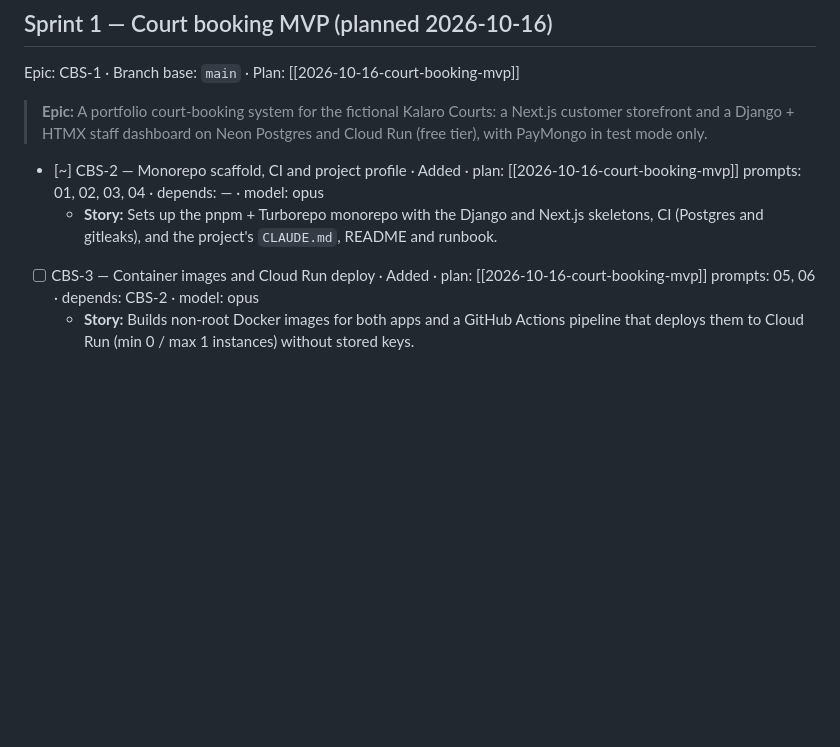
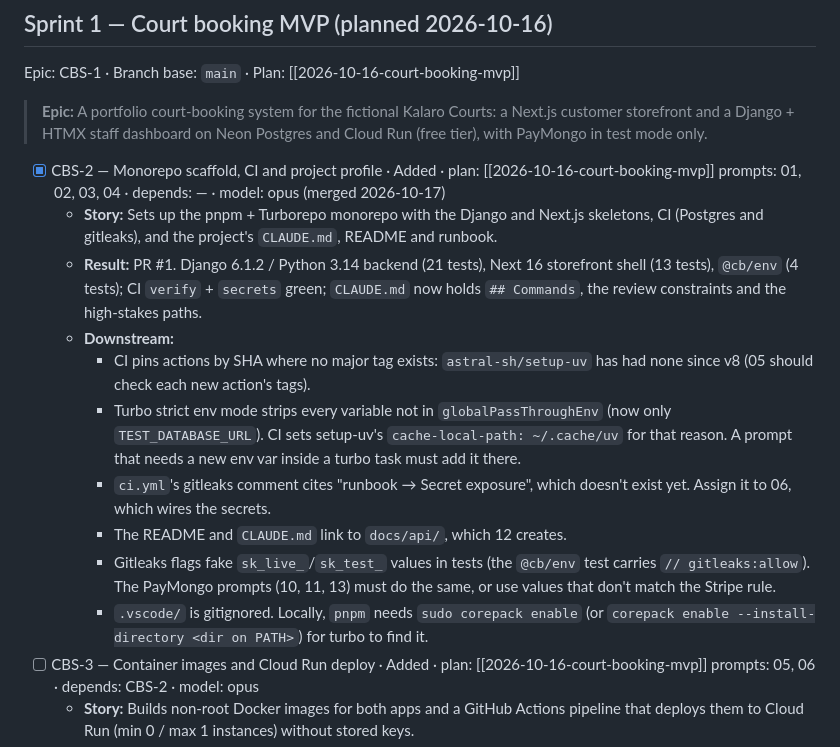
Before and after one commit to alessandrocruz5/court-booking-system, a Markdown page: TASKS.md, the part around the change. GitHub-like rendering; blank space fills up the shorter version.

Commit message:
CBS-2 ledger
Co-Authored-By: Claude Opus 5.5 <noreply@anthropic.com>

```diff
--- a/TASKS.md
+++ b/TASKS.md
@@ -9,8 +9,16 @@ Epic: CBS-1 · Branch base: `main` · Plan: [[2026-10-16-court-booking-mvp]]
 > **Epic:** A portfolio court-booking system for the fictional Kalaro Courts: a Next.js customer storefront and a
 > Django + HTMX staff dashboard on Neon Postgres and Cloud Run (free tier), with PayMongo in test mode only.
 
-- [~] CBS-2 — Monorepo scaffold, CI and project profile · Added · plan: [[2026-10-16-court-booking-mvp]] prompts: 01, 02, 03, 04 · depends: — · model: opus
+- [x] CBS-2 — Monorepo scaffold, CI and project profile · Added · plan: [[2026-10-16-court-booking-mvp]] prompts: 01, 02, 03, 04 · depends: — · model: opus (merged 2026-10-17)
   - **Story:** Sets up the pnpm + Turborepo monorepo with the Django and Next.js skeletons, CI (Postgres and gitleaks), and the project's `CLAUDE.md`, README and runbook.
+  - **Result:** PR #1. Django 6.1.2 / Python 3.14 backend (21 tests), Next 16 storefront shell (13 tests), `@cb/env` (4 tests); CI `verify` + `secrets` green; `CLAUDE.md` now holds `## Commands`, the review constraints and the high-stakes paths.
+  - **Downstream:**
+    - CI pins actions by SHA where no major tag exists: `astral-sh/setup-uv` has had none since v8 (05 should check each new action's tags).
+    - Turbo strict env mode strips every variable not in `globalPassThroughEnv` (now only `TEST_DATABASE_URL`). CI sets setup-uv's `cache-local-path: ~/.cache/uv` for that reason. A prompt that needs a new env var inside a turbo task must add it there.
+    - `ci.yml`'s gitleaks comment cites "runbook → Secret exposure", which doesn't exist yet. Assign it to 06, which wires the secrets.
+    - The README and `CLAUDE.md` link to `docs/api/`, which 12 creates.
+    - Gitleaks flags fake `sk_live_`/`sk_test_` values in tests (the `@cb/env` test carries `// gitleaks:allow`). The PayMongo prompts (10, 11, 13) must do the same, or use values that don't match the Stripe rule.
+    - `.vscode/` is gitignored. Locally, `pnpm` needs `sudo corepack enable` (or `corepack enable --install-directory <dir on PATH>`) for turbo to find it.
 - [ ] CBS-3 — Container images and Cloud Run deploy · Added · plan: [[2026-10-16-court-booking-mvp]] prompts: 05, 06 · depends: CBS-2 · model: opus
   - **Story:** Builds non-root Docker images for both apps and a GitHub Actions pipeline that deploys them to Cloud Run (min 0 / max 1 instances) without stored keys.
 - [ ] CBS-4 — Booking engine: courts, rules, holds · Added · plan: [[2026-10-16-court-booking-mvp]] prompts: 07, 08, 09 · depends: CBS-3 · model: opus
```
Also changed, not shown: 1 other file.
